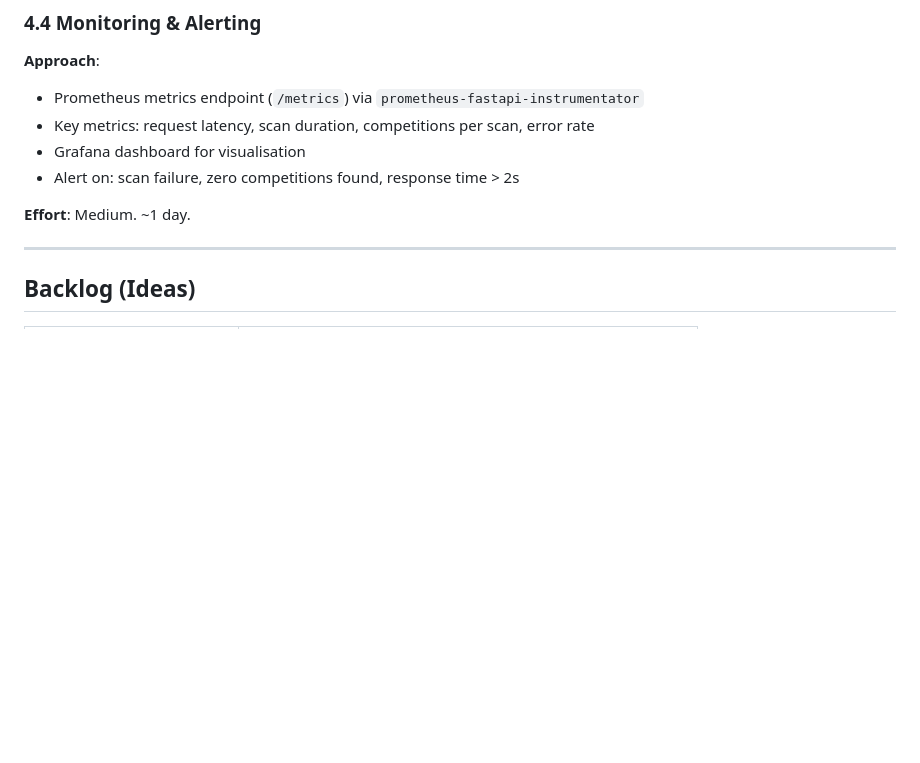
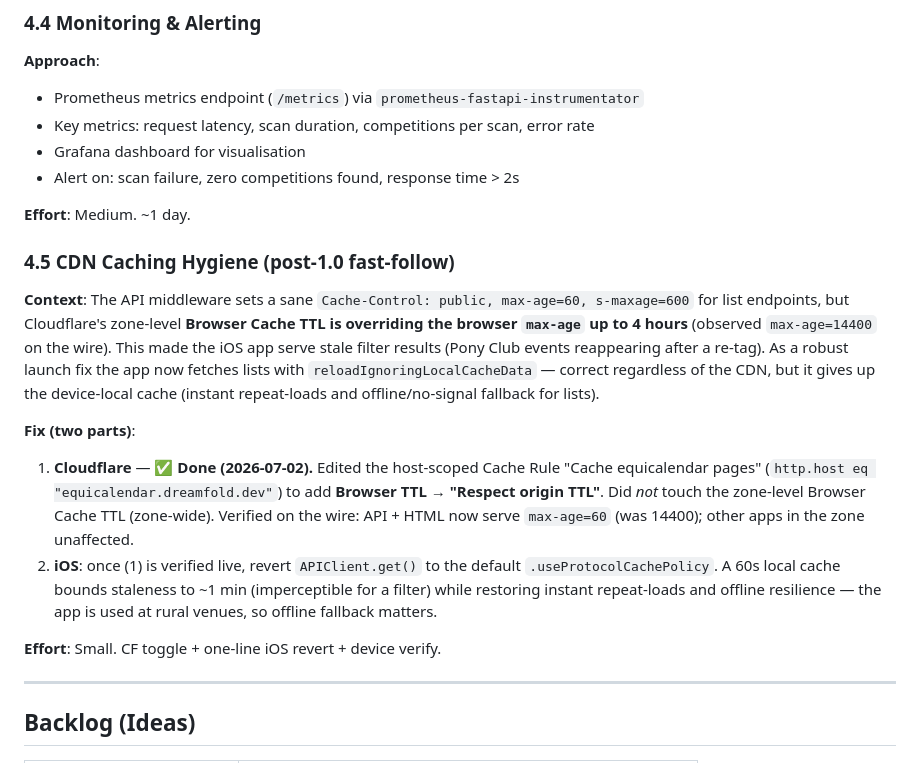
Before and after one commit to darrylcauldwell/compGather, a Markdown page: docs/ROADMAP.md, the part around the change. Drawn GitHub-style; blank space fills up the shorter version.

Commit message:
docs: add CDN caching hygiene fast-follow to roadmap

```diff
--- a/docs/ROADMAP.md
+++ b/docs/ROADMAP.md
@@ -217,6 +217,29 @@ maintenance is easier with classification rules centralized in one place.
 
 **Effort**: Medium. ~1 day.
 
+### 4.5 CDN Caching Hygiene (post-1.0 fast-follow)
+
+**Context**: The API middleware sets a sane `Cache-Control: public, max-age=60, s-maxage=600`
+for list endpoints, but Cloudflare's zone-level **Browser Cache TTL is overriding the
+browser `max-age` up to 4 hours** (observed `max-age=14400` on the wire). This made the
+iOS app serve stale filter results (Pony Club events reappearing after a re-tag). As a
+robust launch fix the app now fetches lists with `reloadIgnoringLocalCacheData` — correct
+regardless of the CDN, but it gives up the device-local cache (instant repeat-loads and
+offline/no-signal fallback for lists).
+
+**Fix (two parts)**:
+1. **Cloudflare** — ✅ **Done (2026-07-02).** Edited the host-scoped Cache Rule
+   "Cache equicalendar pages" (`http.host eq "equicalendar.dreamfold.dev"`) to add
+   **Browser TTL → "Respect origin TTL"**. Did *not* touch the zone-level Browser Cache TTL
+   (zone-wide). Verified on the wire: API + HTML now serve `max-age=60` (was 14400); other
+   apps in the zone unaffected.
+2. **iOS**: once (1) is verified live, revert `APIClient.get()` to the default
+   `.useProtocolCachePolicy`. A 60s local cache bounds staleness to ~1 min (imperceptible
+   for a filter) while restoring instant repeat-loads and offline resilience — the app is
+   used at rural venues, so offline fallback matters.
+
+**Effort**: Small. CF toggle + one-line iOS revert + device verify.
+
 ---
 
 ## Backlog (Ideas)
```
